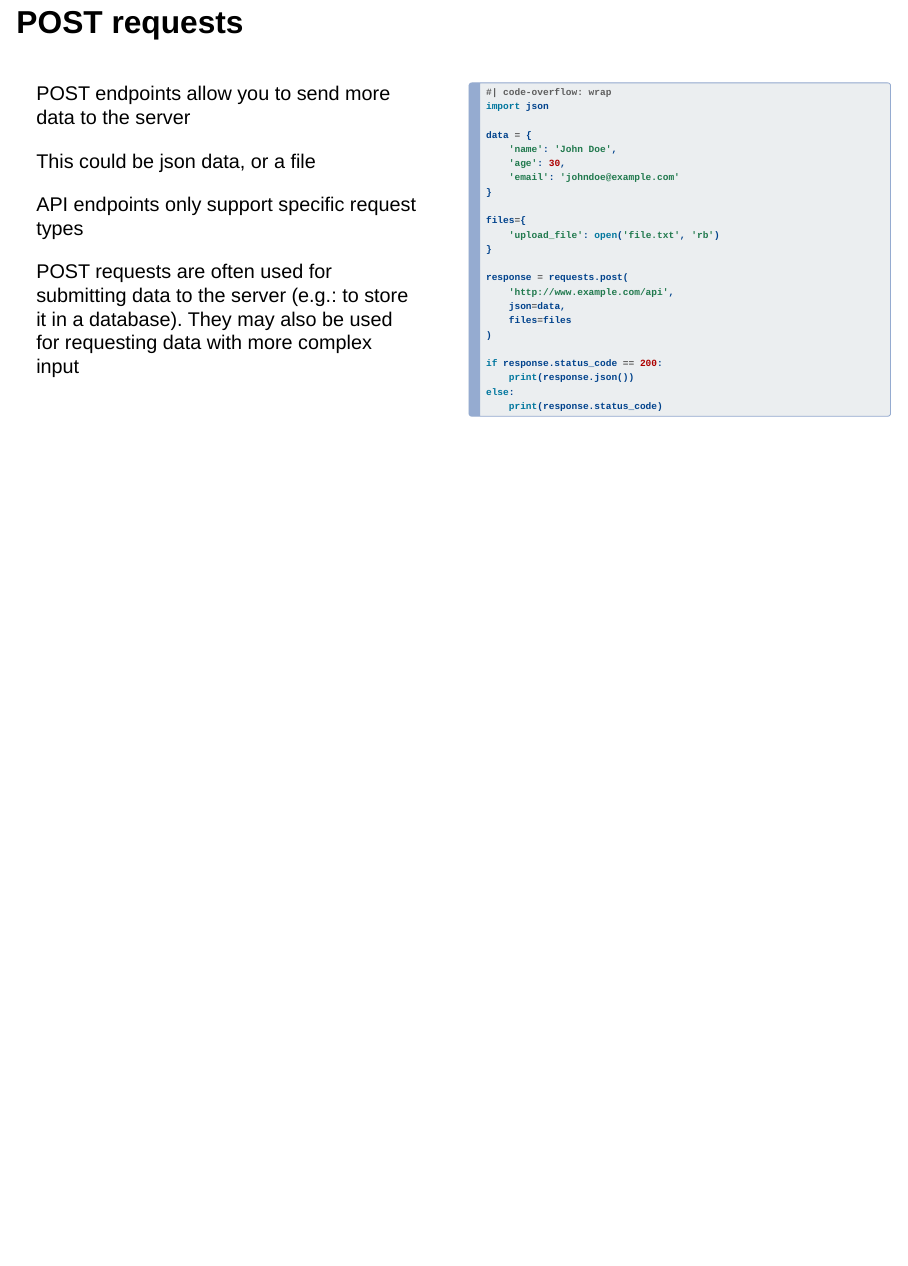
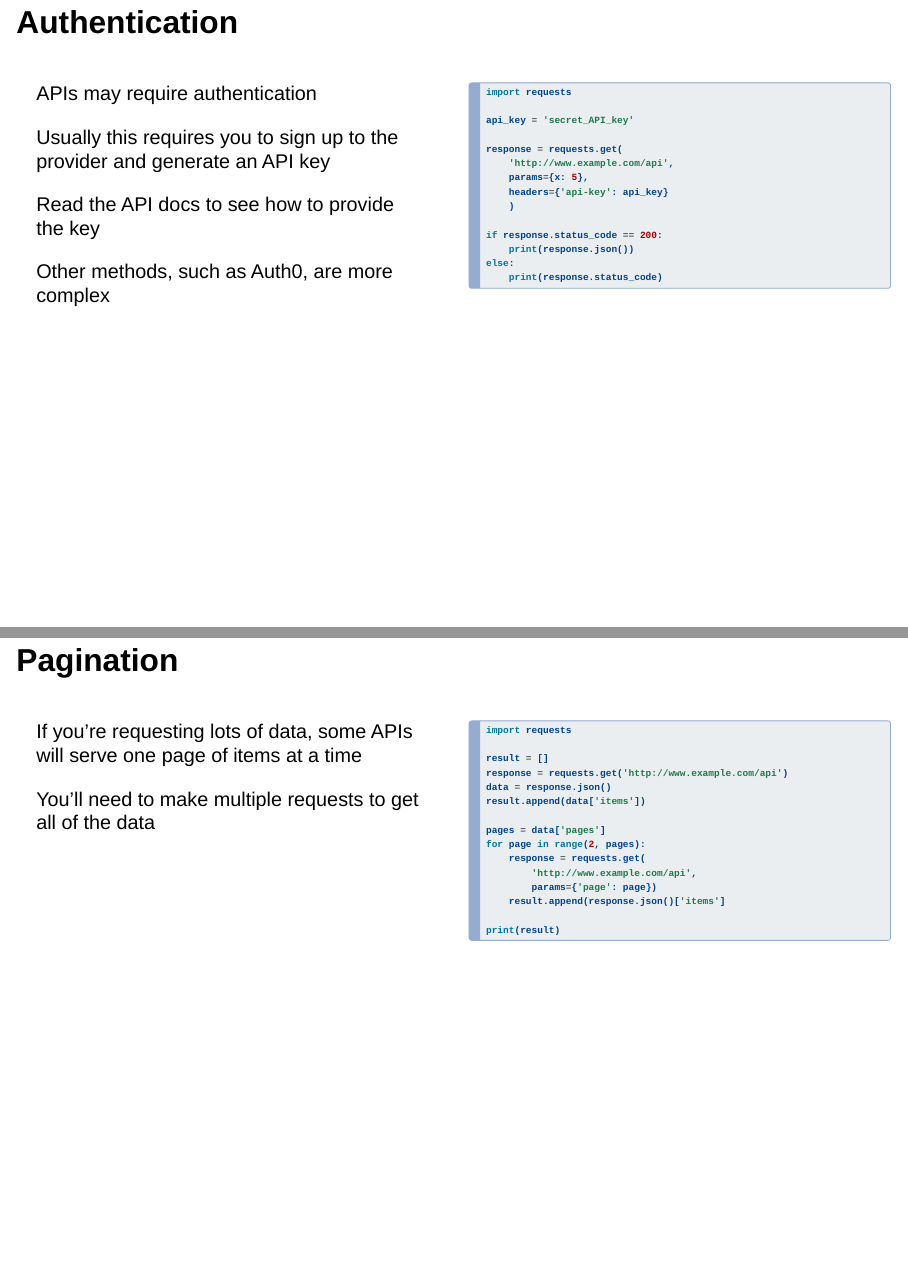
Before and after one commit to NelisDrost/WebDataResBaz, a Quarto document (_api_examples.qmd): page 3 of 3 before the commit and pages 5 and 6 of 6 after it, the two joined at a grey line. Rendered offline with R 4.5, knitr and Pandoc in place of Quarto, with nearby package versions; drawn as Slidy slides in place of the format the file asks for.

Commit message:
Complete API examples

````diff
--- a/_api_examples.qmd
+++ b/_api_examples.qmd
@@ -80,7 +91,7 @@ POST requests are often used for submitting data to the server (e.g.: to store i
 :::{.column width="50%"}
 ```python
 #| code-overflow: wrap
-import json
+import requests
 
 data = {
     'name': 'John Doe',
@@ -105,3 +116,64 @@ else:
 ```
 :::
 ::::
+
+## Authentication
+
+::::{.columns}
+:::{.column width="50%"}
+APIs may require authentication
+
+Usually this requires you to sign up to the provider and generate an API key
+
+Read the API docs to see how to provide the key
+
+Other methods, such as Auth0, are more complex
+:::
+:::{.column width="50%"}
+```python
+import requests
+
+api_key = 'secret_API_key'
+
+response = requests.get(
+    'http://www.example.com/api',
+    params={x: 5},
+    headers={'api-key': api_key}
+    )
+
+if response.status_code == 200:
+    print(response.json())
+else:
+    print(response.status_code)
+```
+:::
+::::
+
+## Pagination
+
+::::{.columns}
+:::{.column width="50%"}
+If you're requesting lots of data, some APIs will serve one page of items at a time
+
+You'll need to make multiple requests to get all of the data
+:::
+:::{.column width="50%"}
+```python
+import requests
+
+result = []
+response = requests.get('http://www.example.com/api')
+data = response.json()
+result.append(data['items'])
+
+pages = data['pages']
+for page in range(2, pages):
+    response = requests.get(
+        'http://www.example.com/api',
+        params={'page': page})
+    result.append(response.json()['items']
+
+print(result)
+```
+:::
+::::
````
Also changed, not shown: WebDataResBaz.qmd (+1 -1 lines), _apis.qmd (+1 -18 lines), _api_examples.qmd (13 more changed lines).
